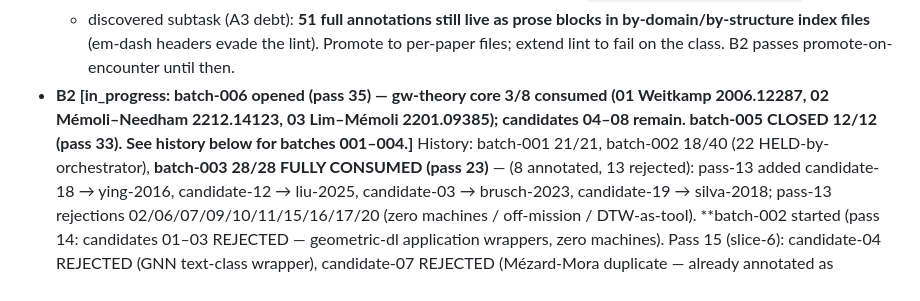
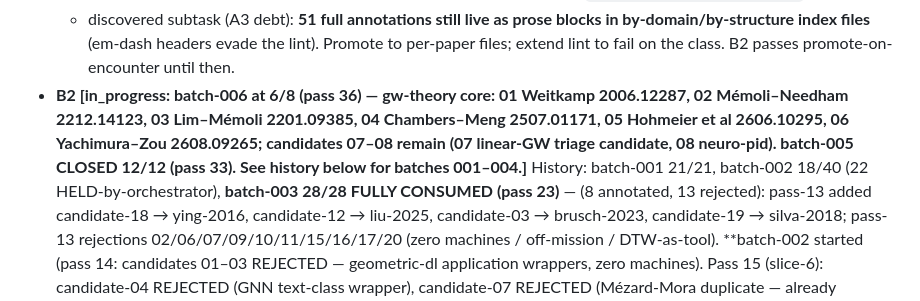
Before and after one commit to musicofhel/topoyolo, a Markdown page: LOOP_MISSION.md, the part around the change. GitHub-like rendering.

```diff
--- a/LOOP_MISSION.md
+++ b/LOOP_MISSION.md
@@ -131,7 +131,7 @@ skill, dual-index filing, glossary/atlas updates, matrix regen via A4's tool.
     blocks in by-domain/by-structure index files** (em-dash headers evade the
     lint). Promote to per-paper files; extend lint to fail on the class.
     B2 passes promote-on-encounter until then.
-- **B2 [in_progress: batch-006 opened (pass 35) — gw-theory core 3/8 consumed (01 Weitkamp 2006.12287, 02 Mémoli–Needham 2212.14123, 03 Lim–Mémoli 2201.09385); candidates 04–08 remain. batch-005 CLOSED 12/12 (pass 33). See history below for batches 001–004.]** History: batch-001 21/21, batch-002 18/40 (22 HELD-by-orchestrator),
+- **B2 [in_progress: batch-006 at 6/8 (pass 36) — gw-theory core: 01 Weitkamp 2006.12287, 02 Mémoli–Needham 2212.14123, 03 Lim–Mémoli 2201.09385, 04 Chambers–Meng 2507.01171, 05 Hohmeier et al 2606.10295, 06 Yachimura–Zou 2608.09265; candidates 07–08 remain (07 linear-GW triage candidate, 08 neuro-pid). batch-005 CLOSED 12/12 (pass 33). See history below for batches 001–004.]** History: batch-001 21/21, batch-002 18/40 (22 HELD-by-orchestrator),
   **batch-003 28/28 FULLY CONSUMED (pass 23)** — (8 annotated, 13 rejected): pass-13 added
   candidate-18 → ying-2016, candidate-12 → liu-2025, candidate-03 → brusch-2023,
   candidate-19 → silva-2018; pass-13 rejections 02/06/07/09/10/11/15/16/17/20
```
Also changed, not shown: research/2026-08-25-0731.md (added, +36 -0 lines), research/INDEX.md (+13 -7 lines).
